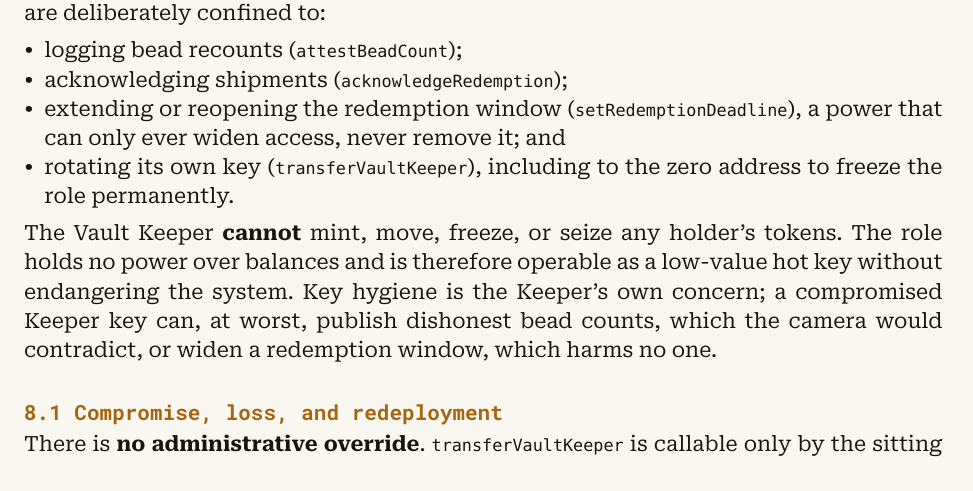
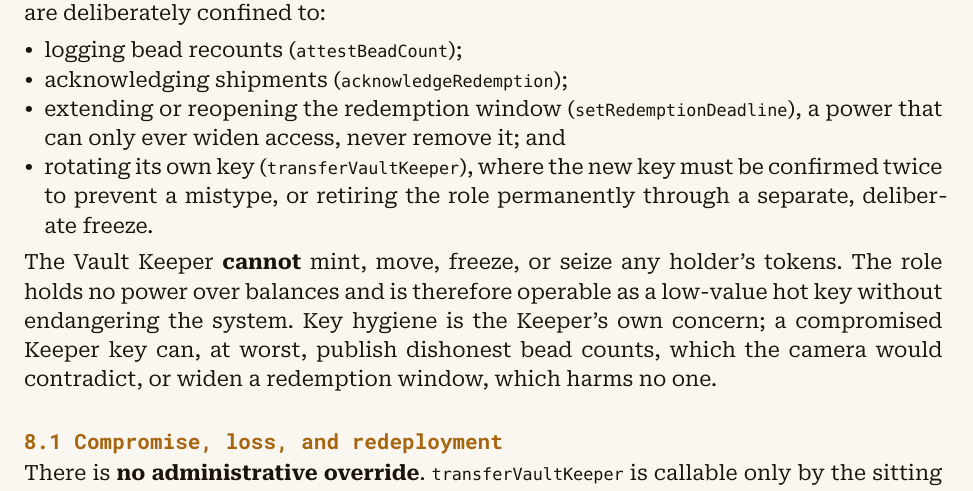
Before and after one commit to curthenrichs/the-bead-reserve, a Typst document (whitepaper/whitepaper.typ): part of page 5 of 9, cut so that both start at the same text. Compiled offline with Typst 0.15.

Commit message:
Whitepaper §8: describe confirmed keeper rotation and explicit freeze

```diff
--- a/whitepaper/whitepaper.typ
+++ b/whitepaper/whitepaper.typ
@@ -222,8 +222,9 @@ on-chain powers are deliberately confined to:
 - extending or reopening the redemption window
   (`setRedemptionDeadline`), a power that can only ever widen access,
   never remove it; and
-- rotating its own key (`transferVaultKeeper`), including to the zero
-  address to freeze the role permanently.
+- rotating its own key (`transferVaultKeeper`), where the new key must be
+  confirmed twice to prevent a mistype, or retiring the role permanently
+  through a separate, deliberate freeze.
 
 The Vault Keeper *cannot* mint, move, freeze, or seize any holder's
 tokens. The role holds no power over balances and is therefore operable
```
